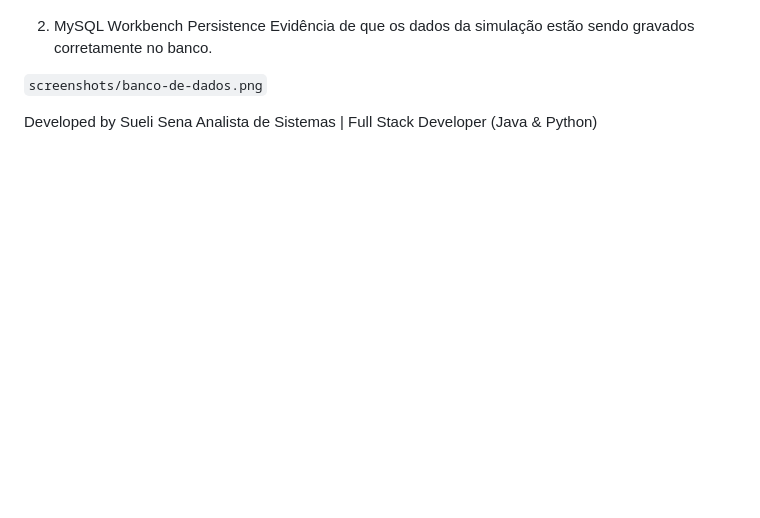
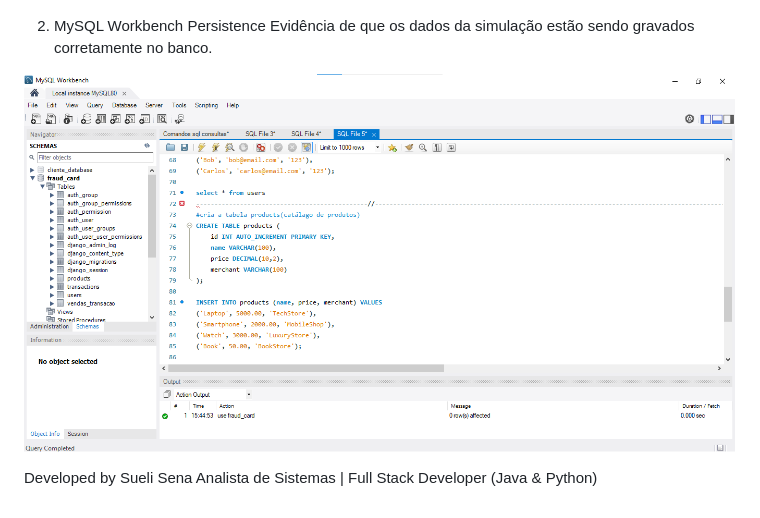
Before and after one commit to suelisena/credit_card_fraud_django, a Markdown page: README.md, the part around the change. Rendered like a GitHub page; blank space fills up the shorter version.

```diff
--- a/README.md
+++ b/README.md
@@ -175,7 +175,8 @@ Esta imagem mostra o sistema bloqueando uma transação de alto risco (82% de pr
 2. MySQL Workbench Persistence
 Evidência de que os dados da simulação estão sendo gravados corretamente no banco.
 
-`screenshots/banco-de-dados.png`
+![Data Base](screenshots/banco-de-dados.png)
+
 
 Developed by Sueli Sena
 Analista de Sistemas | Full Stack Developer (Java & Python)
```
